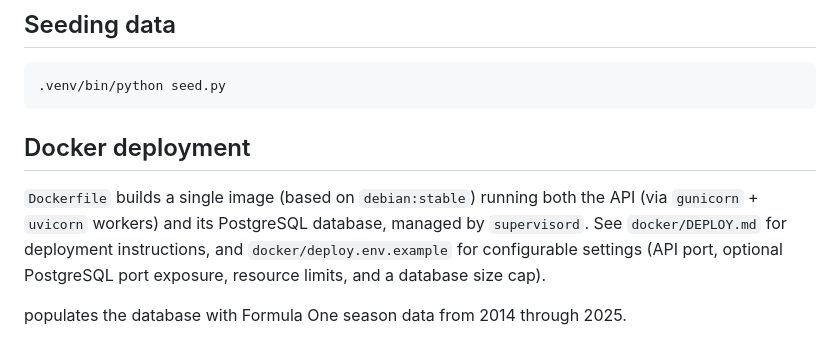
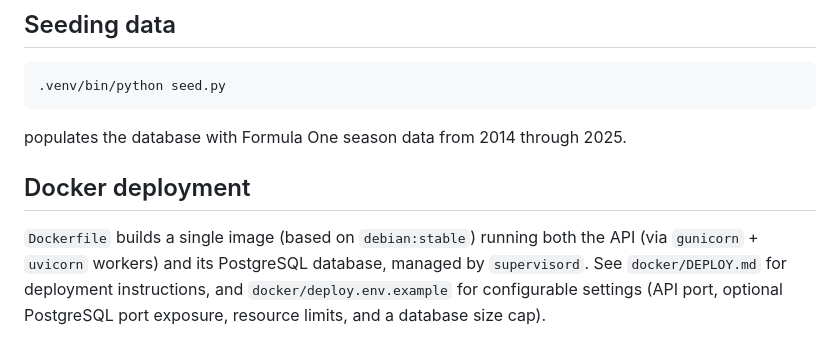
Before and after one commit to JCCyC/sillysite, a Markdown page: README.md, the part around the change. Rendered like a GitHub page.

Commit message:
Move seed.py description into the Seeding data section of README.md
The sentence describing seed.py was orphaned after the Docker
deployment section instead of following the seed.py code block.

Co-Authored-By: Claude Sonnet 4.6 <noreply@anthropic.com>

````diff
--- a/README.md
+++ b/README.md
@@ -139,6 +139,8 @@ or `./run.sh`, which `cd`s to the repo root first.
 .venv/bin/python seed.py
 ```
 
+populates the database with Formula One season data from 2014 through 2025.
+
 ## Docker deployment
 
 `Dockerfile` builds a single image (based on `debian:stable`) running both
@@ -147,5 +149,3 @@ managed by `supervisord`. See `docker/DEPLOY.md` for deployment instructions,
 and `docker/deploy.env.example` for configurable settings (API port,
 optional PostgreSQL port exposure, resource limits, and a database size
 cap).
-
-populates the database with Formula One season data from 2014 through 2025.
````
